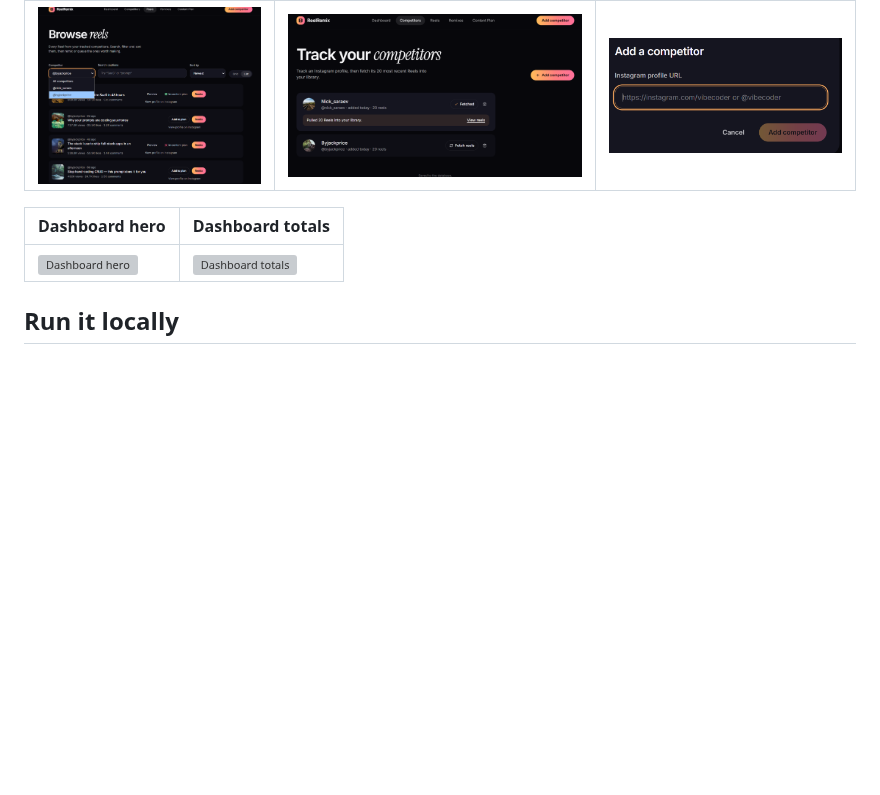
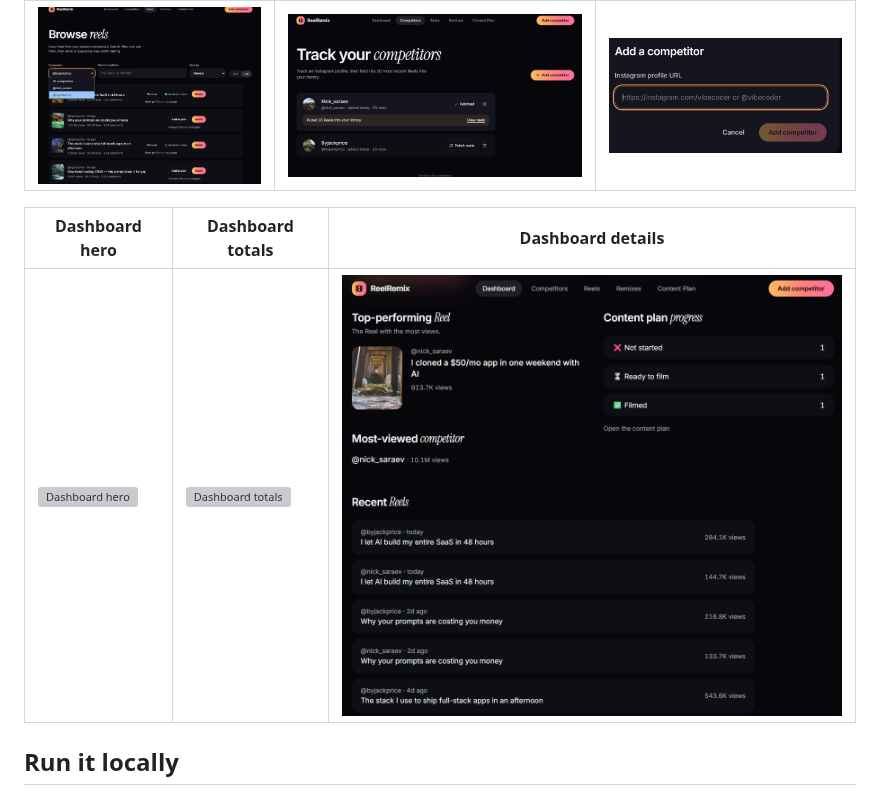
Before and after one commit to qwopop/competitor-reels-tool, a Markdown page: README.md, the part around the change. Drawn GitHub-style; pictures changed too: docs/screenshots/dashboard-details.png (added); blank space fills up the shorter version; grey boxes are pictures that could not be loaded.

Commit message:
Add the dashboard details screenshot to the README
Show the top-performing Reel, the most-viewed competitor, content plan
progress and recent Reels in the More screens table.

Co-Authored-By: Claude Haiku 5.5 <noreply@anthropic.com>
Claude-Session: https://claude.ai/code/session_01RFG5qYE1ff9sFUARwabbty

```diff
--- a/README.md
+++ b/README.md
@@ -23,9 +23,9 @@ Track Instagram competitors, pull their 20 most recent Reels into a library, and
 | --- | --- | --- |
 | ![Reels list](docs/screenshots/reels-list.png) | ![Tracked competitors](docs/screenshots/competitors-tracked.png) | ![Add a competitor](docs/screenshots/add-competitor.png) |
 
-| Dashboard hero | Dashboard totals |
-| --- | --- |
-| ![Dashboard hero](docs/screenshots/dashboard-hero.webp) | ![Dashboard totals](docs/screenshots/dashboard-totals.webp) |
+| Dashboard hero | Dashboard totals | Dashboard details |
+| --- | --- | --- |
+| ![Dashboard hero](docs/screenshots/dashboard-hero.webp) | ![Dashboard totals](docs/screenshots/dashboard-totals.webp) | ![Dashboard details](docs/screenshots/dashboard-details.png) |
 
 ## Run it locally
 
```
